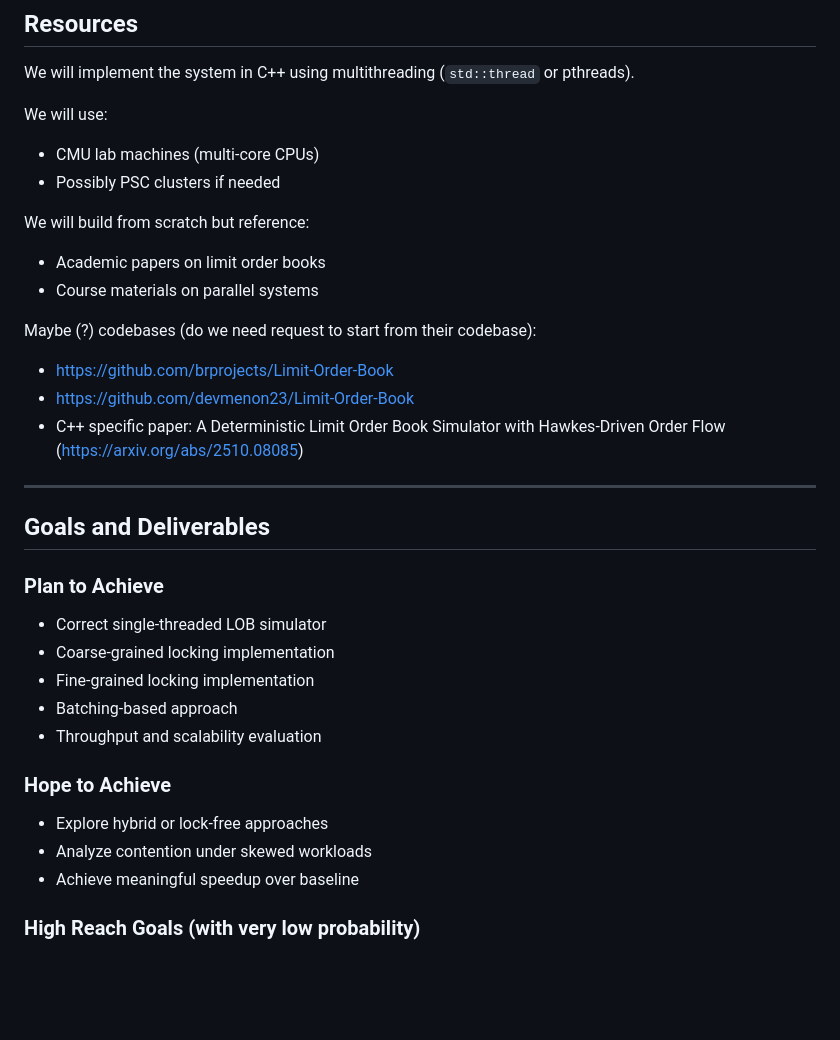
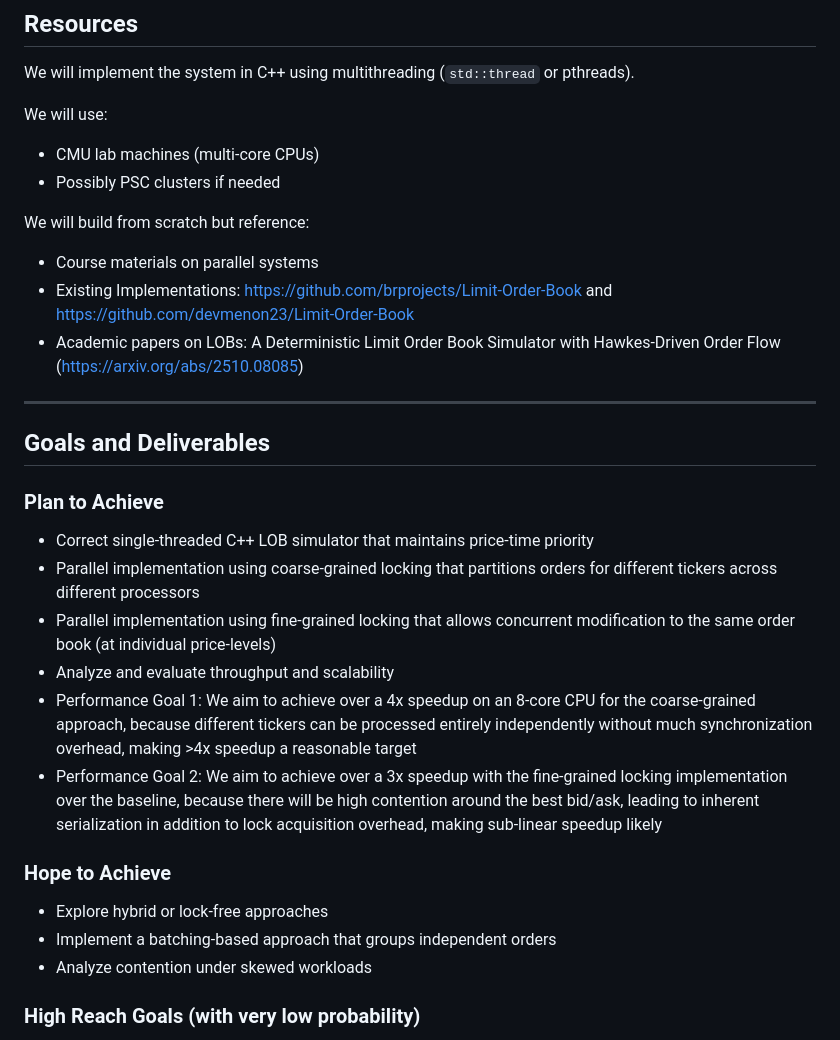
Before and after one commit to leeleeian/418-final, a Markdown page: proposal.md, the part around one of its changes. GitHub-like rendering; blank space fills up the shorter version.

```diff
--- a/proposal.md
+++ b/proposal.md
@@ -63,29 +60,26 @@ We will use:
 - Possibly PSC clusters if needed
 
 We will build from scratch but reference:
-- Academic papers on limit order books
 - Course materials on parallel systems
-
-Maybe (?) codebases (do we need request to start from their codebase):
-- https://github.com/brprojects/Limit-Order-Book
-- https://github.com/devmenon23/Limit-Order-Book
-- C++ specific paper: A Deterministic Limit Order Book Simulator with Hawkes-Driven Order Flow (https://arxiv.org/abs/2510.08085)
+- Existing Implementations: https://github.com/brprojects/Limit-Order-Book and https://github.com/devmenon23/Limit-Order-Book
+- Academic papers on LOBs: A Deterministic Limit Order Book Simulator with Hawkes-Driven Order Flow (https://arxiv.org/abs/2510.08085)
 
 ---
 
 ## Goals and Deliverables
 
 ### Plan to Achieve
-- Correct single-threaded LOB simulator
-- Coarse-grained locking implementation
-- Fine-grained locking implementation
-- Batching-based approach
-- Throughput and scalability evaluation
+- Correct single-threaded C++ LOB simulator that maintains price-time priority
+- Parallel implementation using coarse-grained locking that partitions orders for different tickers across different processors
+- Parallel implementation using fine-grained locking that allows concurrent modification to the same order book (at individual price-levels)
+- Analyze and evaluate throughput and scalability
+- Performance Goal 1: We aim to achieve over a 4x speedup on an 8-core CPU for the coarse-grained approach, because different tickers can be processed entirely independently without much synchronization overhead, making >4x speedup a reasonable target
+- Performance Goal 2: We aim to achieve over a 3x speedup with the fine-grained locking implementation over the baseline, because there will be high contention around the best bid/ask, leading to inherent serialization in addition to lock acquisition overhead, making sub-linear speedup likely
 
 ### Hope to Achieve
 - Explore hybrid or lock-free approaches
+- Implement a batching-based approach that groups independent orders
 - Analyze contention under skewed workloads
-- Achieve meaningful speedup over baseline
 
 ### High Reach Goals (with very low probability)
 - Use real data in low-latency environment (from simulation to forecasting): https://github.com/OpenHFT/Chronicle-Queue -> might be interesting to eventually benchmark on a small-scale to real life environment.
```
Also changed, not shown: other parts of proposal.md (+32 -29 lines).
